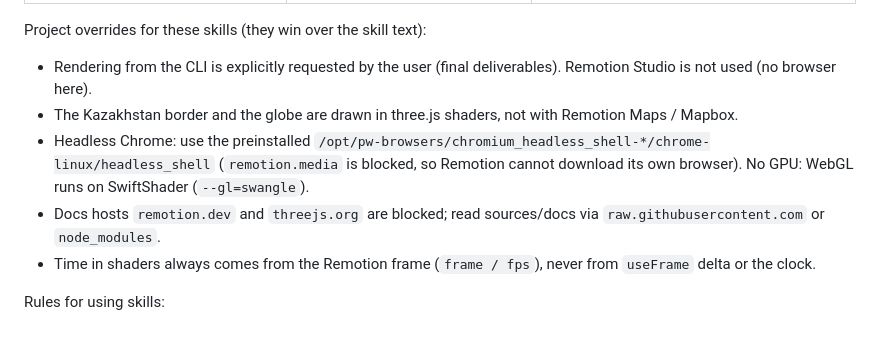
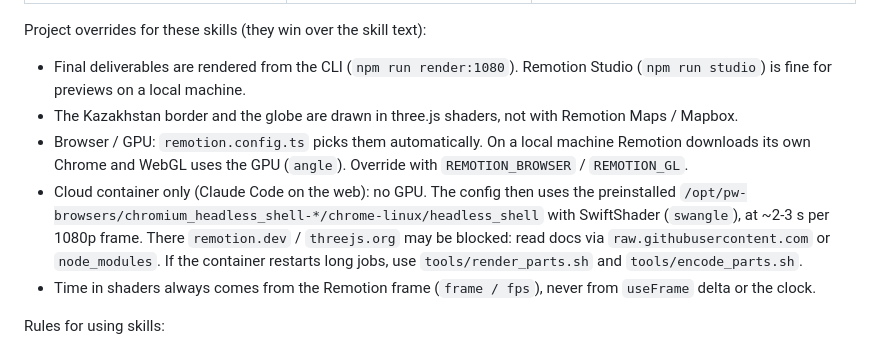
Before and after one commit to sarsembayevaldiyar/ai-movie, a Markdown page: CLAUDE.md, the part around the change. GitHub-like rendering.

Commit message:
CLAUDE.md: scope container-only render notes, local machines use Chrome + GPU
Co-Authored-By: Claude Opus 5.5 <noreply@anthropic.com>
Claude-Session: https://claude.ai/code/session_01ALvD4vqENkrJUdmAm3hfoQ

```diff
--- a/CLAUDE.md
+++ b/CLAUDE.md
@@ -37,11 +37,14 @@ Project skills live in `.claude/skills/` (installed via the `skills` CLI; the li
 | `verification-before-completion`, `systematic-debugging` | `obra/superpowers` | Evidence before "done"; root-cause debugging. |
 
 Project overrides for these skills (they win over the skill text):
-- Rendering from the CLI is explicitly requested by the user (final deliverables). Remotion Studio is not used (no browser here).
+- Final deliverables are rendered from the CLI (`npm run render:1080`). Remotion Studio (`npm run studio`) is fine for previews on a local machine.
 - The Kazakhstan border and the globe are drawn in three.js shaders, not with Remotion Maps / Mapbox.
-- Headless Chrome: use the preinstalled `/opt/pw-browsers/chromium_headless_shell-*/chrome-linux/headless_shell`
-  (`remotion.media` is blocked, so Remotion cannot download its own browser). No GPU: WebGL runs on SwiftShader (`--gl=swangle`).
-- Docs hosts `remotion.dev` and `threejs.org` are blocked; read sources/docs via `raw.githubusercontent.com` or `node_modules`.
+- Browser / GPU: `remotion.config.ts` picks them automatically. On a local machine Remotion downloads its own Chrome
+  and WebGL uses the GPU (`angle`). Override with `REMOTION_BROWSER` / `REMOTION_GL`.
+- Cloud container only (Claude Code on the web): no GPU. The config then uses the preinstalled
+  `/opt/pw-browsers/chromium_headless_shell-*/chrome-linux/headless_shell` with SwiftShader (`swangle`), at ~2-3 s per 1080p frame.
+  There `remotion.dev` / `threejs.org` may be blocked: read docs via `raw.githubusercontent.com` or `node_modules`.
+  If the container restarts long jobs, use `tools/render_parts.sh` and `tools/encode_parts.sh`.
 - Time in shaders always comes from the Remotion frame (`frame / fps`), never from `useFrame` delta or the clock.
 
 Rules for using skills:
```
